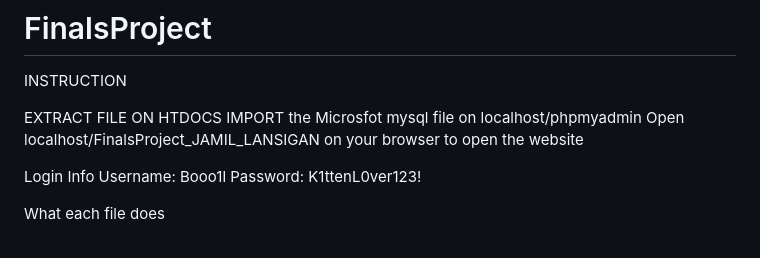
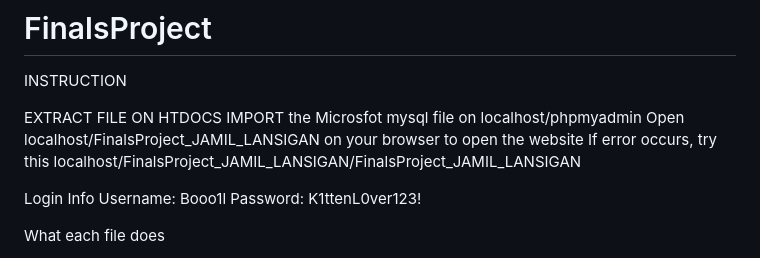
Before and after one commit to EarlJamil/FinalsProject, a Markdown page: README.md, the part around the change. Drawn GitHub-style.

```diff
--- a/README.md
+++ b/README.md
@@ -4,6 +4,7 @@ INSTRUCTION
 EXTRACT FILE ON HTDOCS
 IMPORT the Microsfot mysql file on localhost/phpmyadmin
 Open localhost/FinalsProject_JAMIL_LANSIGAN on your browser to open the website
+  If error occurs, try this localhost/FinalsProject_JAMIL_LANSIGAN/FinalsProject_JAMIL_LANSIGAN
 
 Login Info
 Username: Booo1l
```
